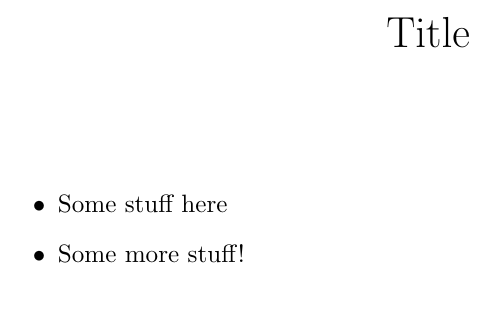
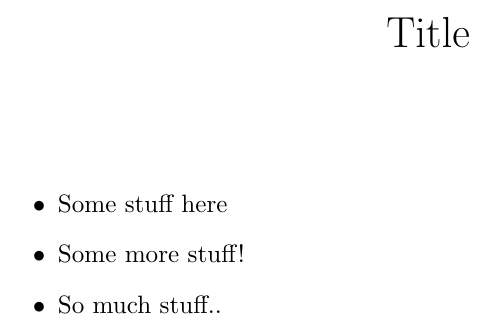
Before and after one commit to randomp1/testLatexCI, a LaTeX document (document.tex): part of the page, cut so that both start at the same text. Compiled offline with pdfLaTeX.

Commit message:
Updated yet again

```diff
--- a/document.tex
+++ b/document.tex
@@ -10,5 +10,6 @@
 		\begin{itemize}
 			\item Some stuff here
 			\item Some more stuff!
+			\item So much stuff..
 		\end{itemize}
 \end{document}
```
